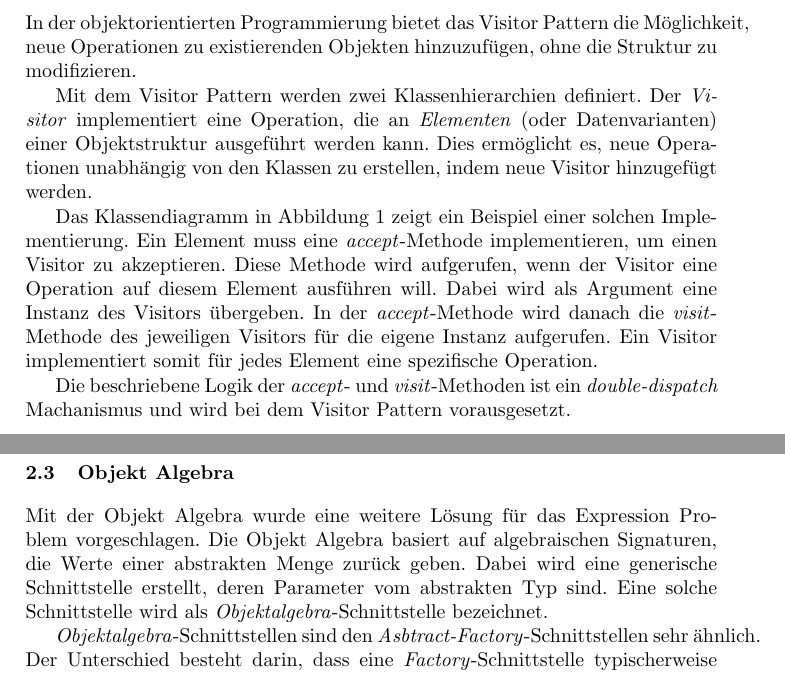
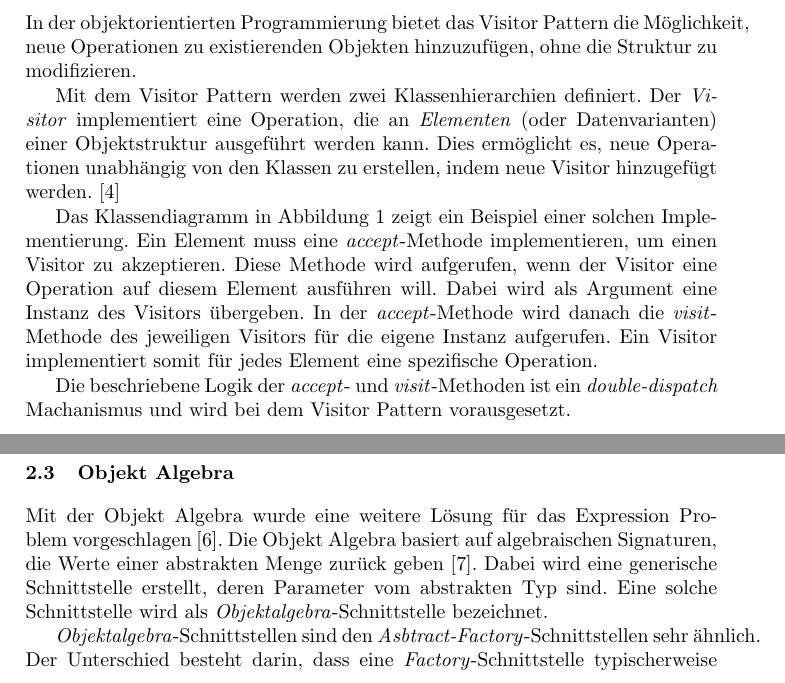
Before and after one commit to mbuchholz/ObjectAlgebra, a LaTeX paper (report/Solving the Expression Problem for LTL using Object Algebra.tex): two parts of pages 2 and 3 of 6, joined at a grey line, cut so that both start at the same text. Compiled offline with pdfLaTeX.

Commit message:
Added references.

```diff
--- a/report/Solving the Expression Problem for LTL using Object Algebra.tex
+++ b/report/Solving the Expression Problem for LTL using Object Algebra.tex
@@ -78,8 +78,7 @@ Da die Interpretation in den einzelnen Endknoten des Syntaxbaumes geschieht, ist
 \subsection{Visitor Pattern} \label{sec:visitor}
 In der objektorientierten Programmierung bietet das Visitor Pattern die Möglichkeit, neue Operationen zu existierenden Objekten hinzuzufügen, ohne die Struktur zu modifizieren.
 
-Mit dem Visitor Pattern werden zwei Klassenhierarchien definiert. Der \textit{Visitor} implementiert eine Operation, die an \textit{Elementen} (oder Datenvarianten) einer Objektstruktur ausgeführt werden kann.
-Dies ermöglicht es, neue Operationen unabhängig von den Klassen zu erstellen, indem neue Visitor hinzugefügt werden.
+Mit dem Visitor Pattern werden zwei Klassenhierarchien definiert. Der \textit{Visitor} implementiert eine Operation, die an \textit{Elementen} (oder Datenvarianten) einer Objektstruktur ausgeführt werden kann. Dies ermöglicht es, neue Operationen unabhängig von den Klassen zu erstellen, indem neue Visitor hinzugefügt werden. \cite{GHJV94}
 
 Das Klassendiagramm in Abbildung \ref{fig:visitor-pattern} zeigt ein Beispiel einer solchen Implementierung. Ein Element muss eine \textit{accept}-Methode implementieren, um einen Visitor zu akzeptieren. Diese Methode wird aufgerufen, wenn der Visitor eine Operation auf diesem Element ausführen will. Dabei wird als Argument eine Instanz des Visitors übergeben. In der \textit{accept}-Methode wird danach die \textit{visit}-Methode des jeweiligen Visitors für die eigene Instanz aufgerufen. Ein Visitor implementiert somit für jedes Element eine spezifische Operation.
 
@@ -108,7 +107,7 @@ Nachfolgend werden die Vor- und Nachteile des Visitor Patterns zusammengefasst:
 \end{itemize}
 
 \subsection{Objekt Algebra} \label{sec:object-algebra}
-Mit der Objekt Algebra wurde eine weitere Lösung für das Expression Problem vorgeschlagen. Die Objekt Algebra basiert auf algebraischen Signaturen, die Werte einer abstrakten Menge zurück geben. Dabei wird eine generische Schnittstelle erstellt, deren Parameter vom abstrakten Typ sind. Eine solche Schnittstelle wird als \textit{Objektalgebra}-Schnittstelle bezeichnet.
+Mit der Objekt Algebra wurde eine weitere Lösung für das Expression Problem vorgeschlagen \cite{Oliveira12}. Die Objekt Algebra basiert auf algebraischen Signaturen, die Werte einer abstrakten Menge zurück geben \cite{Guttag78}. Dabei wird eine generische Schnittstelle erstellt, deren Parameter vom abstrakten Typ sind. Eine solche Schnittstelle wird als \textit{Objektalgebra}-Schnittstelle bezeichnet.
 
 \textit{Objektalgebra}-Schnittstellen  sind den \textit{Asbtract-Factory}-Schnittstellen sehr ähnlich. Der Unterschied besteht darin, dass eine \textit{Factory}-Schnittstelle typischerweise eine bestimmte Klasse als Ergebnistyp verwendet, während die \textit{Objektalgebra}-Schnittstelle einen generischen Typ besitzt.
 
```
Also changed, not shown: report/Solving the Expression Problem for LTL using Object Algebra.pdf.
